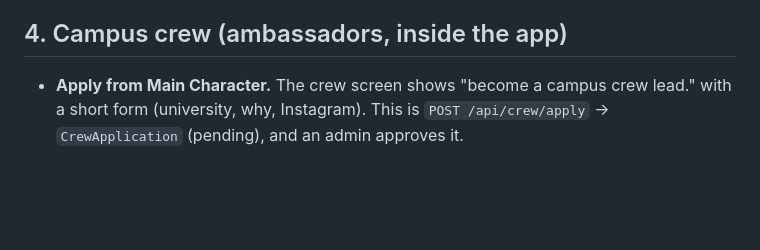
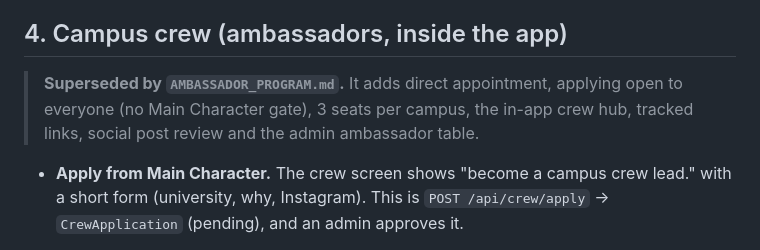
Before and after one commit to QadeerBurio/The-Deft-Crew-App, a Markdown page: docs/engagement-suite/CREW_SYSTEM.md, the part around the change. Rendered like a GitHub page; blank space fills up the shorter version.

```diff
--- a/docs/engagement-suite/CREW_SYSTEM.md
+++ b/docs/engagement-suite/CREW_SYSTEM.md
@@ -65,6 +65,9 @@ The 100 points are awarded in `engine.js` step 4 the first time the *referred* u
   role) create an **admin task** (section 6) so nothing gets forgotten.
 
 ## 4. Campus crew (ambassadors, inside the app)
+
+> **Superseded by `AMBASSADOR_PROGRAM.md`.** It adds direct appointment, applying open to everyone (no Main Character gate),
+> 3 seats per campus, the in-app crew hub, tracked links, social post review and the admin ambassador table.
 
 - **Apply from Main Character.** The crew screen shows "become a campus crew lead." with a short form
   (university, why, Instagram). This is `POST /api/crew/apply` → `CrewApplication` (pending), and an admin approves it.
```
Also changed, not shown: docs/engagement-suite/AMBASSADOR_PROGRAM.md (added, +303 -0 lines).
